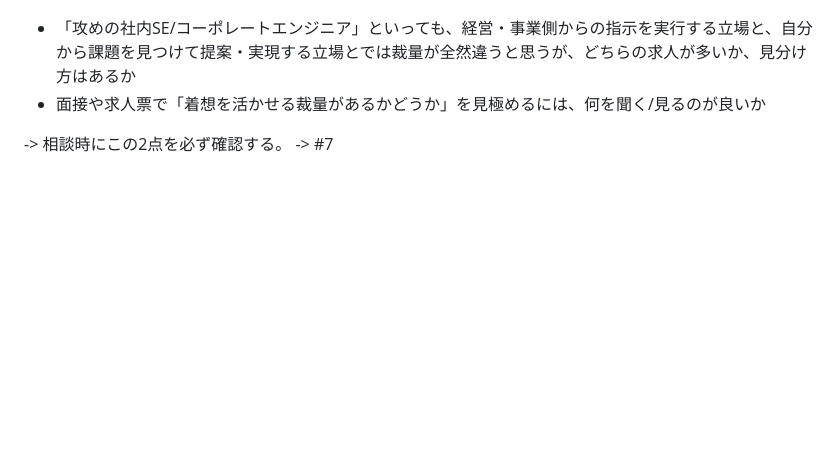
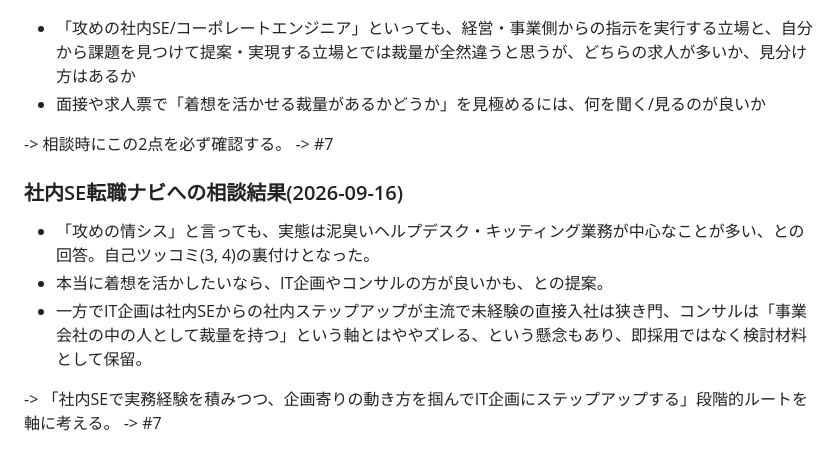
Before and after one commit to chiki-chiki/life, a Markdown page: notes/events/2026-09-14-攻めの社内seへの解像度.md, the part around the change. GitHub-like rendering; blank space fills up the shorter version.

Commit message:
notes: 社内SE転職ナビへの相談結果を追記
「攻めの情シス」も実態は泥臭いヘルプデスク・キッティングが中心な
ことが多く、着想を活かしたいならIT企画/コンサルの方が良いかも、
との回答。IT企画は社内SEからの社内ステップアップが主流、コンサル
は事業会社の中の人という軸とズレるため、社内SEで実務経験を積み
つつIT企画にステップアップする段階的ルートを軸に考える方針。

Co-Authored-By: Claude Sonnet 5 <noreply@anthropic.com>
Claude-Session: https://claude.ai/code/session_01M5dQmAycx47Mwx4hSH9CFE

```diff
--- a/notes/events/2026-09-14-攻めの社内seへの解像度.md
+++ b/notes/events/2026-09-14-攻めの社内seへの解像度.md
@@ -207,3 +207,11 @@ tags: [キャリア, 社内SE, 転職]
 - 面接や求人票で「着想を活かせる裁量があるかどうか」を見極めるには、何を聞く/見るのが良いか
 
 -> 相談時にこの2点を必ず確認する。 -> #7
+
+### 社内SE転職ナビへの相談結果(2026-09-16)
+
+- 「攻めの情シス」と言っても、実態は泥臭いヘルプデスク・キッティング業務が中心なことが多い、との回答。自己ツッコミ(3, 4)の裏付けとなった。
+- 本当に着想を活かしたいなら、IT企画やコンサルの方が良いかも、との提案。
+- 一方でIT企画は社内SEからの社内ステップアップが主流で未経験の直接入社は狭き門、コンサルは「事業会社の中の人として裁量を持つ」という軸とはややズレる、という懸念もあり、即採用ではなく検討材料として保留。
+
+-> 「社内SEで実務経験を積みつつ、企画寄りの動き方を掴んでIT企画にステップアップする」段階的ルートを軸に考える。 -> #7
```
